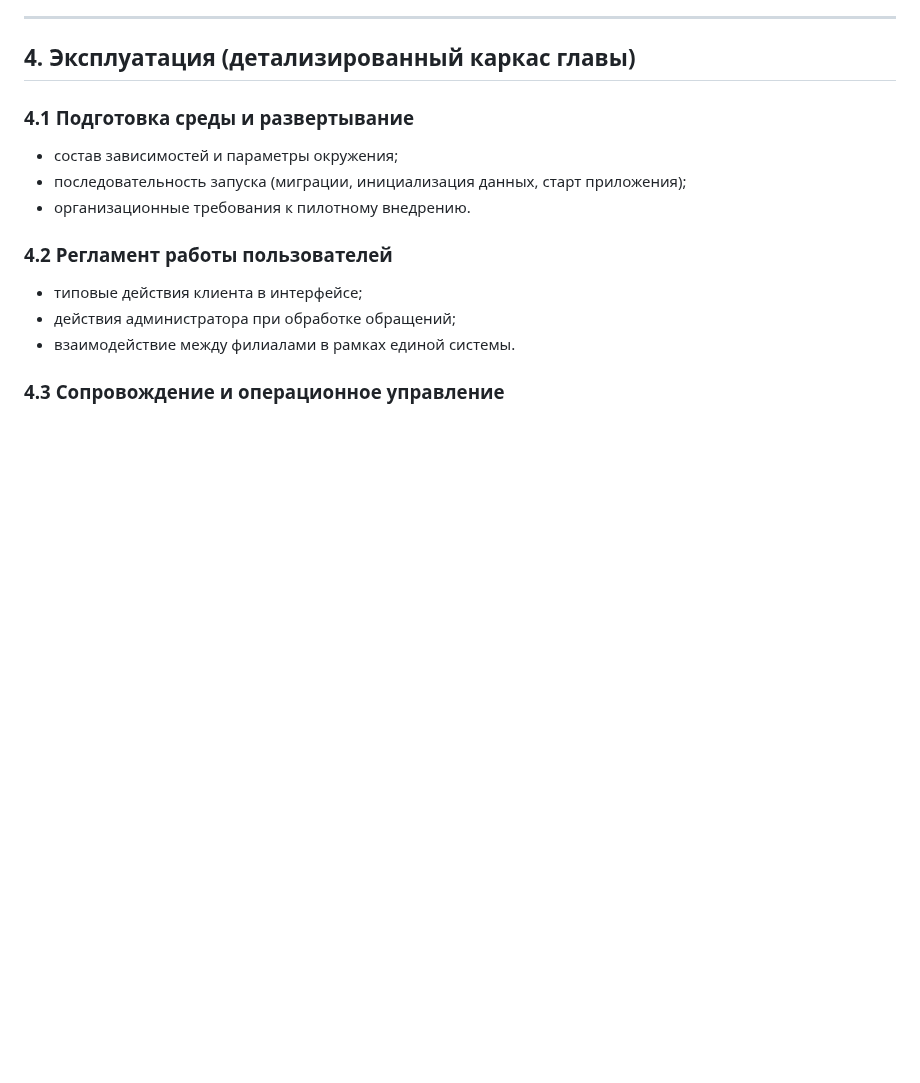
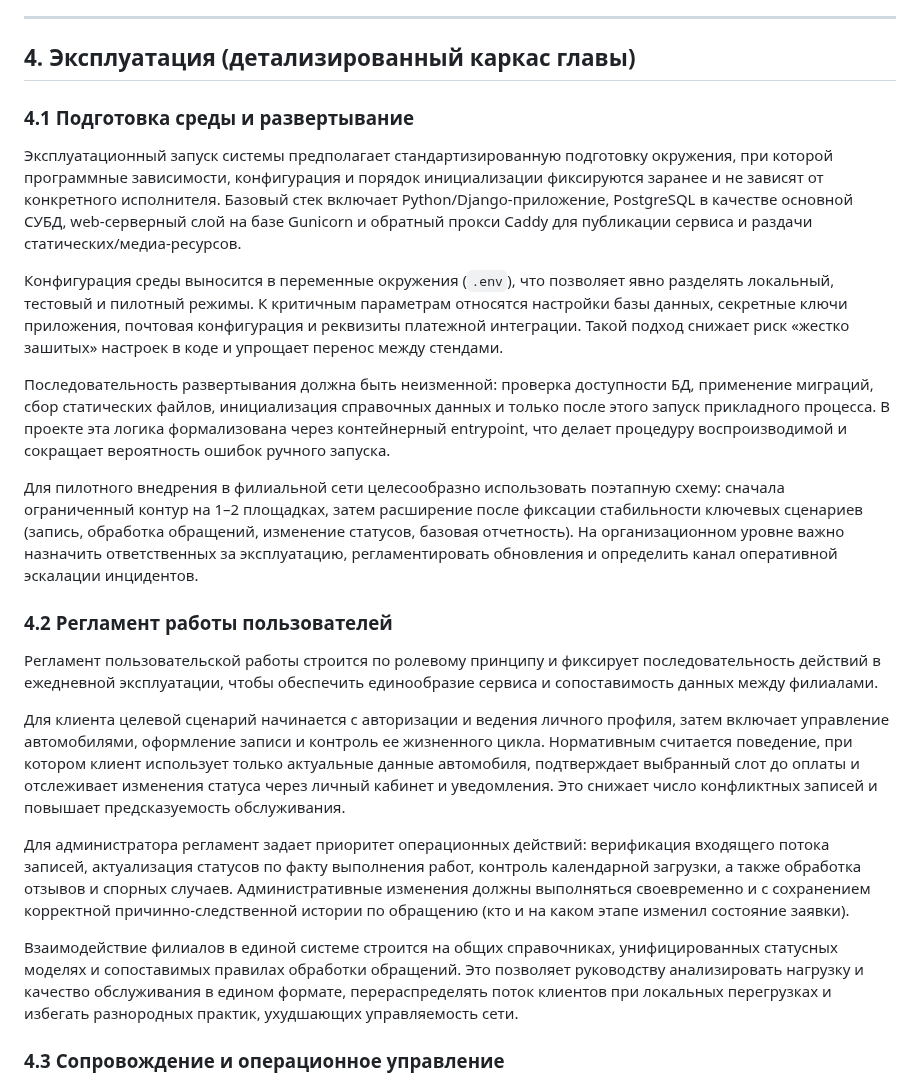
Before and after one commit to khasanyanovk/AutoService, a Markdown page: VKR_DRAFT.md, the part around the change. Drawn GitHub-style; blank space fills up the shorter version.

Commit message:
Write chapter 4 sections 4.1 and 4.2
Agent-Logs-Url: https://github.com/khasanyanovk/AutoService/sessions/f2ee40ee-f3d0-4b05-ad46-c03f2e471884

Co-authored-by: khasanyanovk <112872816+khasanyanovk@users.noreply.github.com>

```diff
--- a/VKR_DRAFT.md
+++ b/VKR_DRAFT.md
@@ -335,14 +335,22 @@ API-слой реализован на базе Django REST Framework и вып
 ## 4. Эксплуатация (детализированный каркас главы)
 
 ### 4.1 Подготовка среды и развертывание
-- состав зависимостей и параметры окружения;
-- последовательность запуска (миграции, инициализация данных, старт приложения);
-- организационные требования к пилотному внедрению.
+Эксплуатационный запуск системы предполагает стандартизированную подготовку окружения, при которой программные зависимости, конфигурация и порядок инициализации фиксируются заранее и не зависят от конкретного исполнителя. Базовый стек включает Python/Django-приложение, PostgreSQL в качестве основной СУБД, web-серверный слой на базе Gunicorn и обратный прокси Caddy для публикации сервиса и раздачи статических/медиа-ресурсов.
+
+Конфигурация среды выносится в переменные окружения (`.env`), что позволяет явно разделять локальный, тестовый и пилотный режимы. К критичным параметрам относятся настройки базы данных, секретные ключи приложения, почтовая конфигурация и реквизиты платежной интеграции. Такой подход снижает риск «жестко зашитых» настроек в коде и упрощает перенос между стендами.
+
+Последовательность развертывания должна быть неизменной: проверка доступности БД, применение миграций, сбор статических файлов, инициализация справочных данных и только после этого запуск прикладного процесса. В проекте эта логика формализована через контейнерный entrypoint, что делает процедуру воспроизводимой и сокращает вероятность ошибок ручного запуска.
+
+Для пилотного внедрения в филиальной сети целесообразно использовать поэтапную схему: сначала ограниченный контур на 1–2 площадках, затем расширение после фиксации стабильности ключевых сценариев (запись, обработка обращений, изменение статусов, базовая отчетность). На организационном уровне важно назначить ответственных за эксплуатацию, регламентировать обновления и определить канал оперативной эскалации инцидентов.
 
 ### 4.2 Регламент работы пользователей
-- типовые действия клиента в интерфейсе;
-- действия администратора при обработке обращений;
-- взаимодействие между филиалами в рамках единой системы.
+Регламент пользовательской работы строится по ролевому принципу и фиксирует последовательность действий в ежедневной эксплуатации, чтобы обеспечить единообразие сервиса и сопоставимость данных между филиалами.
+
+Для клиента целевой сценарий начинается с авторизации и ведения личного профиля, затем включает управление автомобилями, оформление записи и контроль ее жизненного цикла. Нормативным считается поведение, при котором клиент использует только актуальные данные автомобиля, подтверждает выбранный слот до оплаты и отслеживает изменения статуса через личный кабинет и уведомления. Это снижает число конфликтных записей и повышает предсказуемость обслуживания.
+
+Для администратора регламент задает приоритет операционных действий: верификация входящего потока записей, актуализация статусов по факту выполнения работ, контроль календарной загрузки, а также обработка отзывов и спорных случаев. Административные изменения должны выполняться своевременно и с сохранением корректной причинно-следственной истории по обращению (кто и на каком этапе изменил состояние заявки).
+
+Взаимодействие филиалов в единой системе строится на общих справочниках, унифицированных статусных моделях и сопоставимых правилах обработки обращений. Это позволяет руководству анализировать нагрузку и качество обслуживания в едином формате, перераспределять поток клиентов при локальных перегрузках и избегать разнородных практик, ухудшающих управляемость сети.
 
 ### 4.3 Сопровождение и операционное управление
 - контроль корректности данных;
```
